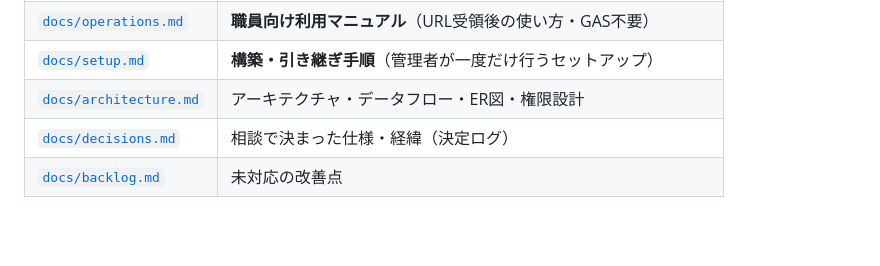
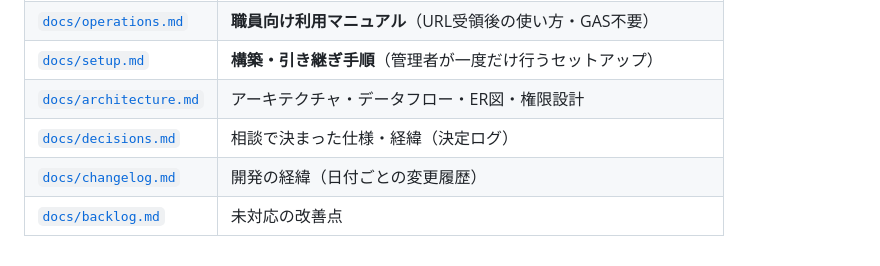
Before and after one commit to Nakano-official/takeover, a Markdown page: README.md, the part around the change. Drawn GitHub-style; blank space fills up the shorter version.

Commit message:
docs: 開発の経緯(changelog.md)を日付ごとにまとめ・READMEからリンク
6/10の立ち上げから6/23の機能A作り込み・時間割デジタル化・レビュー対応まで、
日付ごとに「何を・どう変えたか」を1本に集約。決定ログ/レビュー番号も相互参照。

Co-Authored-By: Claude Opus 4.8 <noreply@anthropic.com>

```diff
--- a/README.md
+++ b/README.md
@@ -184,4 +184,5 @@ npx clasp push --force
 | [`docs/setup.md`](docs/setup.md) | **構築・引き継ぎ手順**（管理者が一度だけ行うセットアップ） |
 | [`docs/architecture.md`](docs/architecture.md) | アーキテクチャ・データフロー・ER図・権限設計 |
 | [`docs/decisions.md`](docs/decisions.md) | 相談で決まった仕様・経緯（決定ログ） |
+| [`docs/changelog.md`](docs/changelog.md) | 開発の経緯（日付ごとの変更履歴） |
 | [`docs/backlog.md`](docs/backlog.md) | 未対応の改善点 |
```
Also changed, not shown: docs/changelog.md (added, +90 -0 lines).
